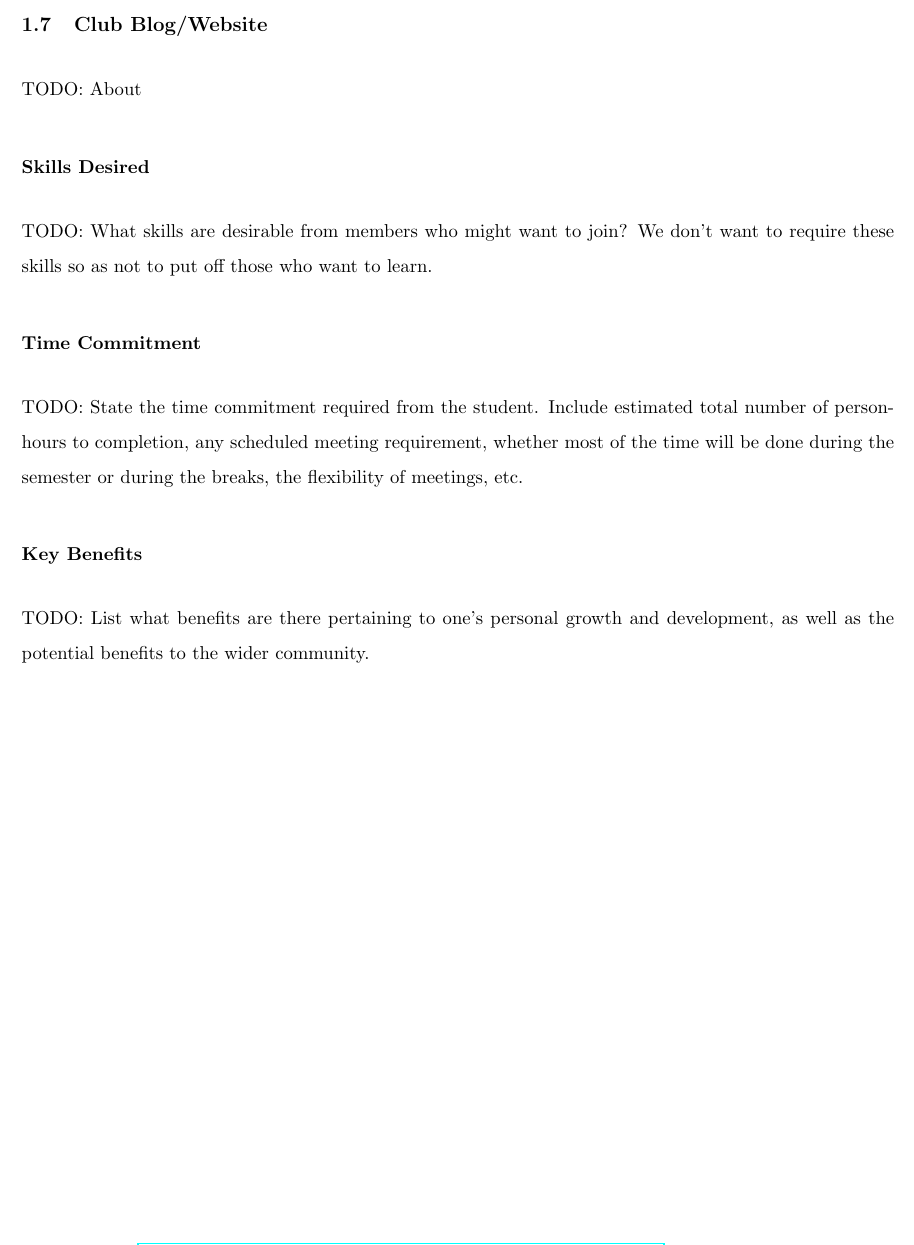
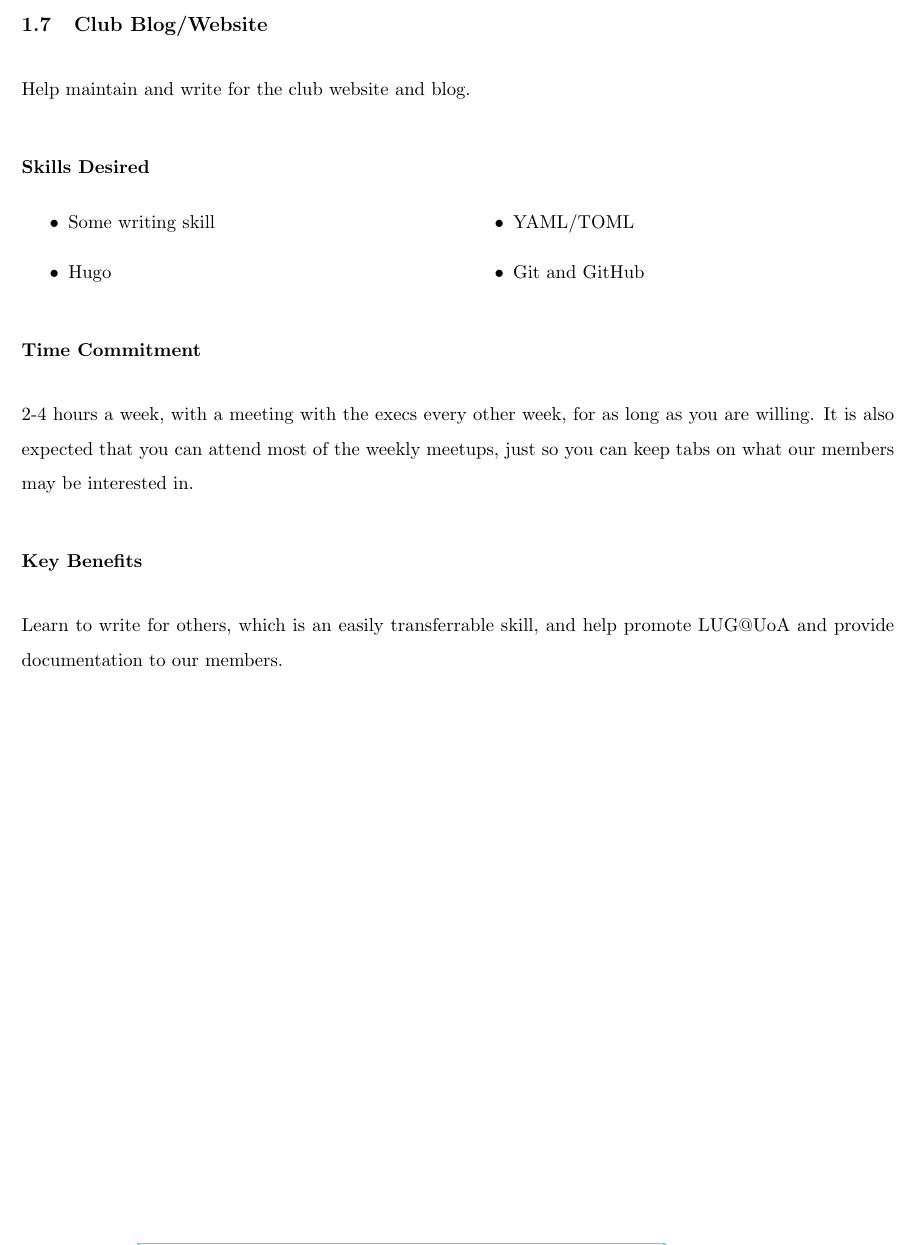
Before and after one commit to LUG-UoA/proposal-for-projects-2025, a LaTeX document (proposal-for-projects-2025.tex): part of page 9 of 11, cut so that both start at the same text. Compiled offline with pdfLaTeX.

Commit message:
feat: added website/blog section

```diff
--- a/proposal-for-projects-2025.tex
+++ b/proposal-for-projects-2025.tex
@@ -192,19 +192,27 @@ TODO: List what benefits are there pertaining to one's personal growth and devel
 
 \subsection{Club Blog/Website}
 
-TODO: About
+Help maintain and write for the club website and blog.
 
 \subsubsection*{Skills Desired}
 
-TODO: What skills are desirable from members who might want to join?  We don't want to require these skills so as not to put off those who want to learn.
+\begin{multicols}{2}
+	\begin{itemize}
+		\item Some writing skill
+		\item Hugo
+		\item YAML/TOML
+		\item Git and GitHub
+	\end{itemize}
+\end{multicols}
+
 
 \subsubsection*{Time Commitment}
 
-TODO: State the time commitment required from the student.  Include estimated total number of person-hours to completion, any scheduled meeting requirement, whether most of the time will be done during the semester or during the breaks, the flexibility of meetings, etc.
+2-4 hours a week, with a meeting with the execs every other week, for as long as you are willing. It is also expected that you can attend most of the weekly meetups, just so you can keep tabs on what our members may be interested in.
 
 \subsubsection*{Key Benefits}
 
-TODO: List what benefits are there pertaining to one's personal growth and development, as well as the potential benefits to the wider community.
+Learn to write for others, which is an easily transferrable skill, and help promote LUG@UoA and provide documentation to our members.
 
 \newpage
 
```
